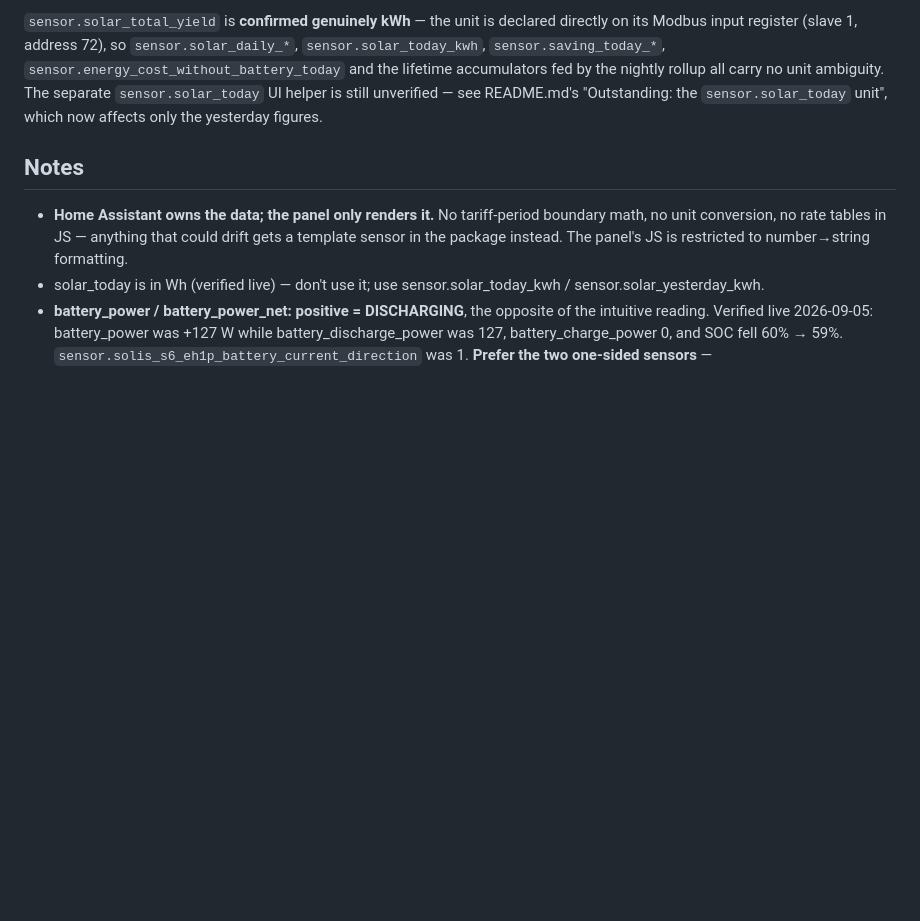
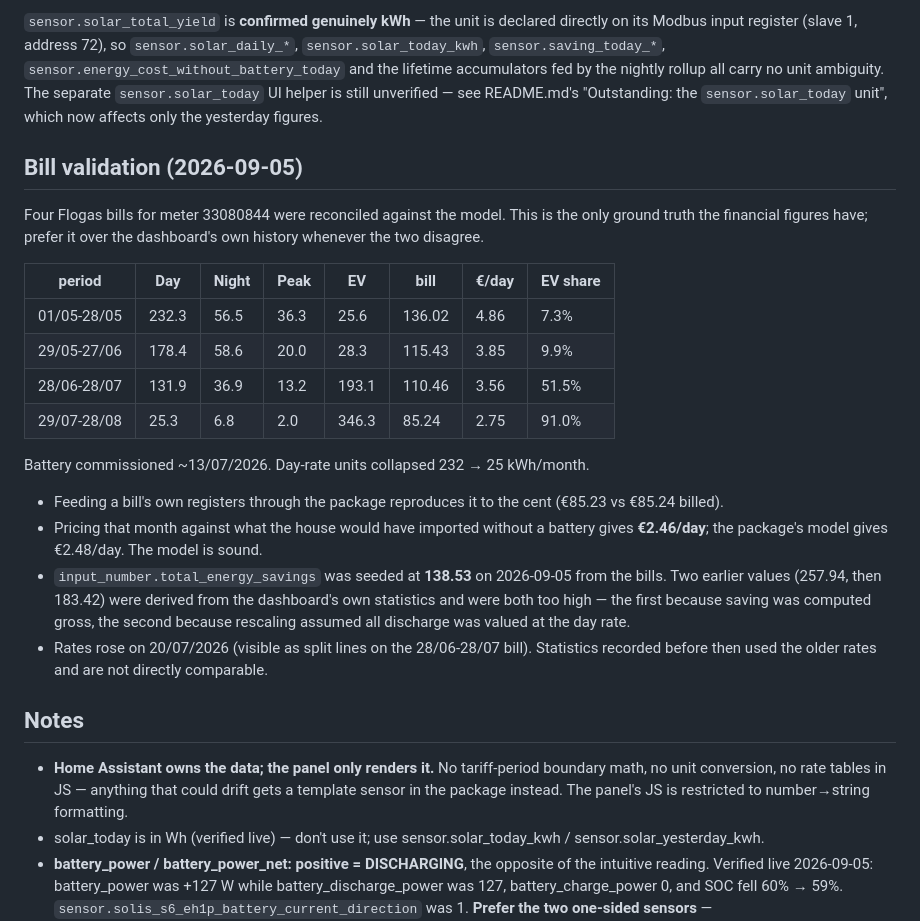
Before and after one commit to maccer28/HA-App, a Markdown page: CLAUDE.md, the part around the change. GitHub-like rendering; blank space fills up the shorter version.

Commit message:
Record the bill reconciliation as the model's ground truth
Four Flogas bills spanning the battery install were reconciled against the
package. Worth writing down because it is the only external check the financial
model has, and because two earlier attempts to seed the lifetime total from the
dashboard's own statistics were both wrong in the same direction.

Feeding a bill's own meter registers through the package reproduces it to the
cent. Pricing the most recent month against what the house would have imported
without a battery gives EUR 2.46/day against the model's EUR 2.48/day, so the
model is sound -- it was only the historical seed that was inflated.

input_number.total_energy_savings is now 138.53, from the bills. The earlier
257.94 counted saving gross, and the 183.42 rescaled old statistics on the
assumption that all discharge was valued at the day rate. Both were derived from
the dashboard's own history; the bills are money that changed hands.

Also records that rates rose on 20/07/2026, so statistics from before then are
not directly comparable with anything after.

Co-Authored-By: Claude Opus 5 <noreply@anthropic.com>
Claude-Session: https://claude.ai/code/session_01WY6WkUywbDKuPssP54PGXV

```diff
--- a/CLAUDE.md
+++ b/CLAUDE.md
@@ -330,6 +330,34 @@ fed by the nightly rollup all carry no unit ambiguity. The separate
 "Outstanding: the `sensor.solar_today` unit", which now affects only the
 yesterday figures.
 
+## Bill validation (2026-09-05)
+Four Flogas bills for meter 33080844 were reconciled against the model. This is
+the only ground truth the financial figures have; prefer it over the dashboard's
+own history whenever the two disagree.
+
+| period | Day | Night | Peak | EV | bill | €/day | EV share |
+|---|---|---|---|---|---|---|---|
+| 01/05-28/05 | 232.3 | 56.5 | 36.3 | 25.6 | 136.02 | 4.86 | 7.3% |
+| 29/05-27/06 | 178.4 | 58.6 | 20.0 | 28.3 | 115.43 | 3.85 | 9.9% |
+| 28/06-28/07 | 131.9 | 36.9 | 13.2 | 193.1 | 110.46 | 3.56 | 51.5% |
+| 29/07-28/08 | 25.3 | 6.8 | 2.0 | 346.3 | 85.24 | 2.75 | 91.0% |
+
+Battery commissioned ~13/07/2026. Day-rate units collapsed 232 → 25 kWh/month.
+
+- Feeding a bill's own registers through the package reproduces it to the cent
+  (€85.23 vs €85.24 billed).
+- Pricing that month against what the house would have imported without a
+  battery gives **€2.46/day**; the package's model gives €2.48/day. The model
+  is sound.
+- `input_number.total_energy_savings` was seeded at **138.53** on 2026-09-05
+  from the bills. Two earlier values (257.94, then 183.42) were derived from the
+  dashboard's own statistics and were both too high — the first because saving
+  was computed gross, the second because rescaling assumed all discharge was
+  valued at the day rate.
+- Rates rose on 20/07/2026 (visible as split lines on the 28/06-28/07 bill).
+  Statistics recorded before then used the older rates and are not directly
+  comparable.
+
 ## Notes
 - **Home Assistant owns the data; the panel only renders it.** No tariff-period
   boundary math, no unit conversion, no rate tables in JS — anything that could
```
